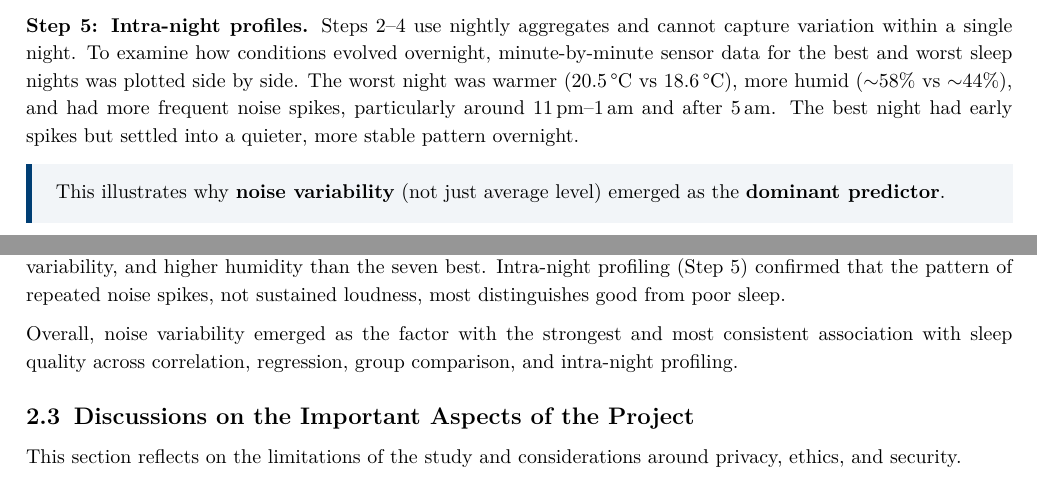
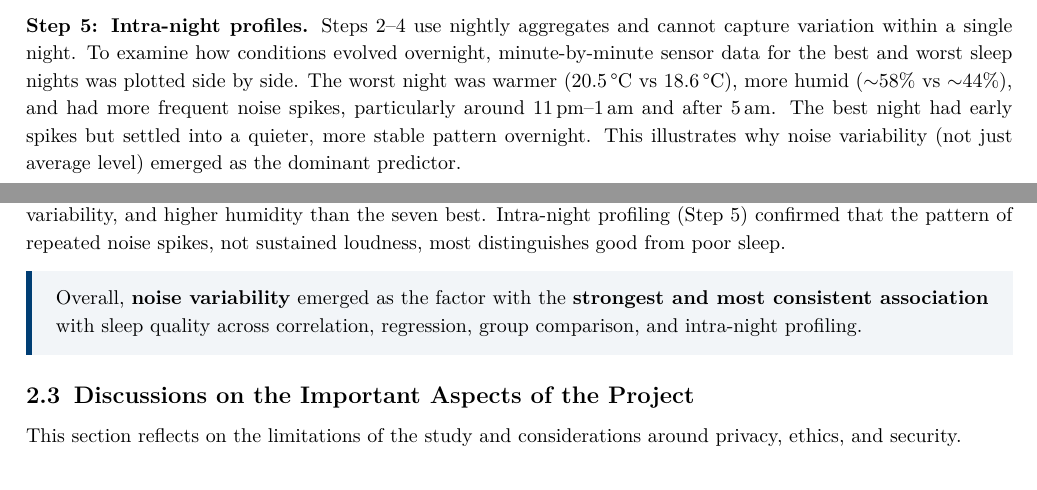
Before and after one commit to ya325icacuk/iot-sleep-environment-coursework, a LaTeX document (report/main.tex): two parts of pages 8 and 9 of 20, joined at a grey line, cut so that both start at the same text. Compiled offline with pdfLaTeX.

Commit message:
Move blue box from Step 5 to overall findings summary

```diff
--- a/report/main.tex
+++ b/report/main.tex
@@ -477,4 +477,4 @@ All three models are statistically significant ($p < 0.05$), with Sleep Score sh
 
 \textbf{Step 4: Optimal conditions comparison (median split).} To compare how bedroom conditions differ between good and poor sleep nights, the 14 nights are split at the median sleep score into the top 7 (``good sleep'', scores 86--96) and bottom 7 (``poor sleep'', scores 66--82). A descriptive comparison was used given the low test power at $n = 7$ per group. Mean noise was 15.2 points higher on poor nights (86.0 vs 70.7), noise variability was greater (22.2 vs 20.3), and humidity was 5.3 percentage points higher (53.4\% vs 48.1\%). Temperature differed by only 0.6\,\textdegree C. Light, PM2.5, and NO\textsubscript{2} showed negligible differences (all $<$1 unit).
 
-\textbf{Step 5: Intra-night profiles.} Steps 2--4 use nightly aggregates and cannot capture variation within a single night. To examine how conditions evolved overnight, minute-by-minute sensor data for the best and worst sleep nights was plotted side by side. The worst night was warmer (20.5\,\textdegree C vs 18.6\,\textdegree C), more humid ($\sim$58\% vs $\sim$44\%), and had more frequent noise spikes, particularly around 11\,pm--1\,am and after 5\,am. The best night had early spikes but settled into a quieter, more stable pattern overnight.
+\textbf{Step 5: Intra-night profiles.} Steps 2--4 use nightly aggregates and cannot capture variation within a single night. To examine how conditions evolved overnight, minute-by-minute sensor data for the best and worst sleep nights was plotted side by side. The worst night was warmer (20.5\,\textdegree C vs 18.6\,\textdegree C), more humid ($\sim$58\% vs $\sim$44\%), and had more frequent noise spikes, particularly around 11\,pm--1\,am and after 5\,am. The best night had early spikes but settled into a quieter, more stable pattern overnight. This illustrates why noise variability (not just average level) emerged as the dominant predictor.
@@ -481,3 +488,4 @@ All three models are statistically significant ($p < 0.05$), with Sleep Score sh
+\textbf{Objective~3:} to compare how bedroom conditions differ between good and poor sleep nights. The median-split comparison (Step~4) showed that the seven poorest sleep nights had substantially higher mean noise, greater noise variability, and higher humidity than the seven best. Intra-night profiling (Step~5) confirmed that the pattern of repeated noise spikes, not sustained loudness, most distinguishes good from poor sleep.
 
 \begin{tcolorbox}[
   colback=imperialblue!5,
@@ -491,5 +499,5 @@ All three models are statistically significant ($p < 0.05$), with Sleep Score sh
   right=8pt,
   sharp corners
 ]
-This illustrates why \textbf{noise variability} (not just average level) emerged as the \textbf{dominant predictor}.
+Overall, \textbf{noise variability} emerged as the factor with the \textbf{strongest and most consistent association} with sleep quality across correlation, regression, group comparison, and intra-night profiling.
 \end{tcolorbox}
@@ -503,6 +504,3 @@ This illustrates why \textbf{noise variability} (not just average level) emerged
-\textbf{Objective~3:} to compare how bedroom conditions differ between good and poor sleep nights. The median-split comparison (Step~4) showed that the seven poorest sleep nights had substantially higher mean noise, greater noise variability, and higher humidity than the seven best. Intra-night profiling (Step~5) confirmed that the pattern of repeated noise spikes, not sustained loudness, most distinguishes good from poor sleep.
-
-Overall, noise variability emerged as the factor with the strongest and most consistent association with sleep quality across correlation, regression, group comparison, and intra-night profiling.
 
 % ──────────────────────────────────────────────────────────────────────
 \subsection{Discussions on the Important Aspects of the Project}
```
Also changed, not shown: report/main.tex (14 more changed lines).
